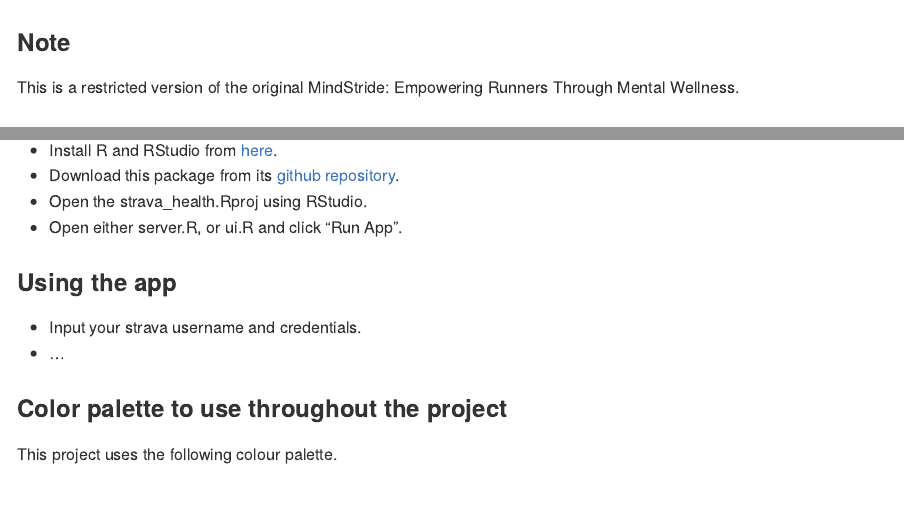
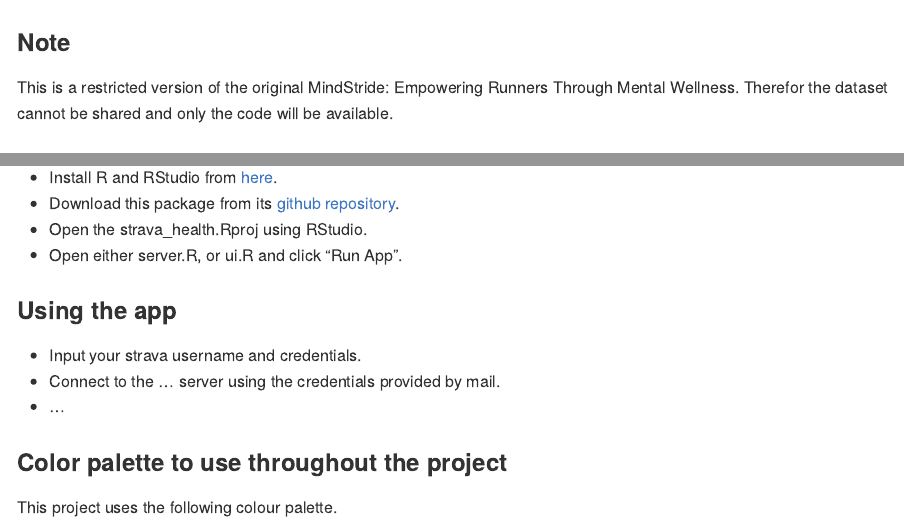
Before and after one commit to FilipeamTeixeira/mental_health_project, an R Markdown document (readme.Rmd): the page in a window 1100 px wide, from its top, and a second part further down, joined at a grey line. Rendered offline with R 4.5, knitr and Pandoc, with nearby package versions.

Commit message:
edited readme

```diff
--- a/readme.Rmd
+++ b/readme.Rmd
@@ -10,6 +10,7 @@
 
 ### Note
 This is a restricted version of the original MindStride: Empowering Runners Through Mental Wellness.
+Therefor the dataset cannot be shared and only the code will be available.
 
 ### Strava and mental health
 This project has been developed by .... together with the University of .... and the .... group, as a research and support tool for professional athletes. This study aims to understand the impact of sleep and running, on perceived mental health.
@@ -24,6 +25,7 @@
 
 ### Using the app
 - Input your strava username and credentials.
+- Connect to the ... server using the credentials provided by mail.
 - ...
 
 ### Color palette to use throughout the project
```
Also changed, not shown: data/dummy.rds (deleted).
